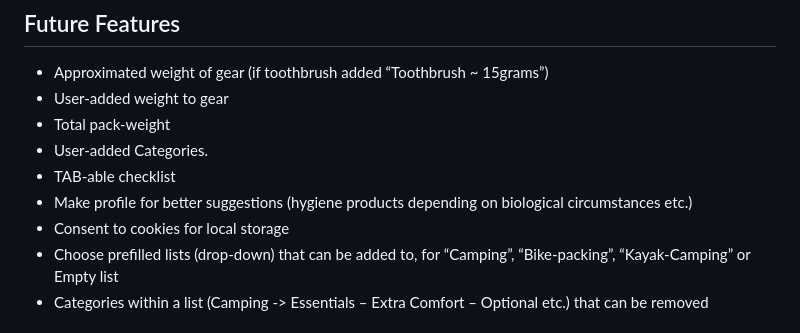
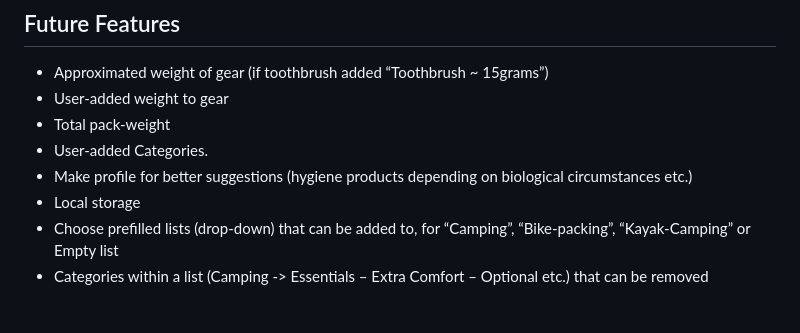
Before and after one commit to PjHurtig/camping-pack-list, a Markdown page: README.md, the part around the change. Drawn GitHub-style.

Commit message:
update future features in readme

```diff
--- a/README.md
+++ b/README.md
@@ -24,9 +24,8 @@ The user gets a list of suggested gear from which they can edit/add/remove accor
 - User-added weight to gear
 - Total pack-weight
 - User-added Categories.
-- TAB-able checklist
 - Make profile for better suggestions (hygiene products depending on biological circumstances etc.)
-- Consent to cookies for local storage
+- Local storage
 - Choose prefilled lists (drop-down) that can be added to, for “Camping”, “Bike-packing”, “Kayak-Camping” or Empty list
 - Categories within a list (Camping -> Essentials – Extra Comfort – Optional etc.) that can be removed
 
```
